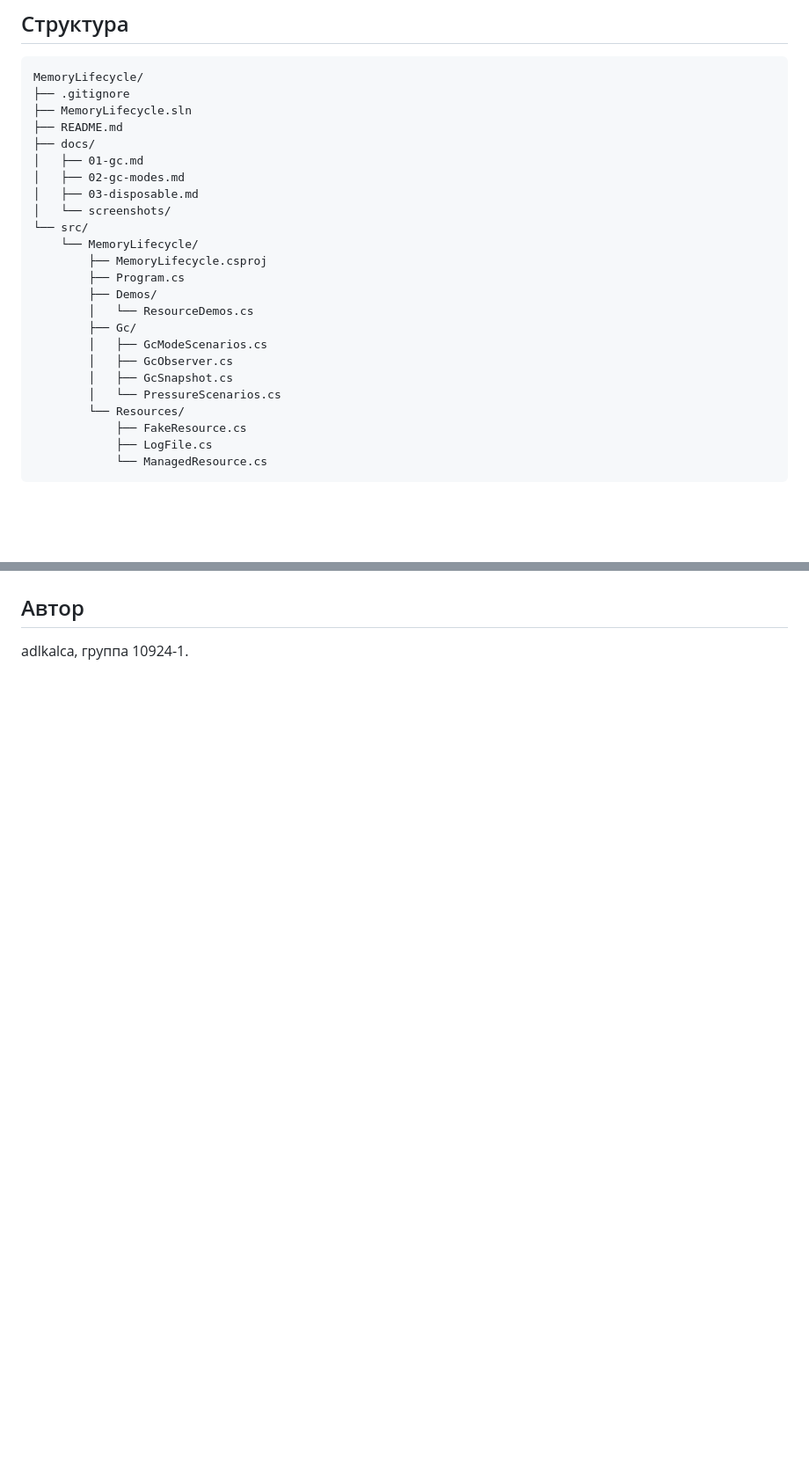
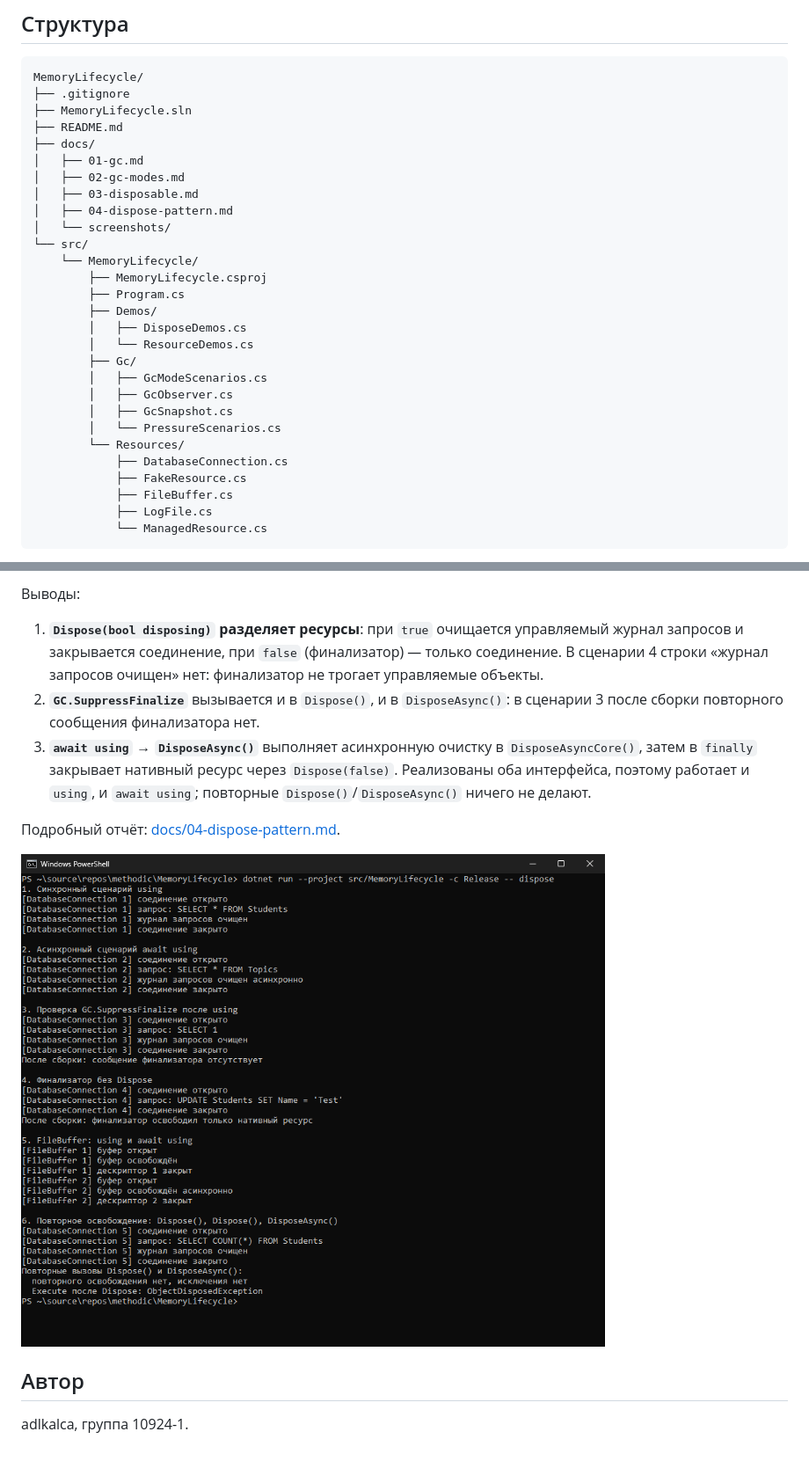
Before and after one commit to adlkacla/test-test, a Markdown page: README.md, 2 parts joined by grey strips. Shown at 88% size. Rendered like a GitHub page; pictures changed too: docs/screenshots/04-dispose.png (added); blank space fills up the shorter version.

Commit message:
feat(dispose): implement full dispose pattern and IAsyncDisposable

````diff
--- a/README.md
+++ b/README.md
@@ -22,12 +22,14 @@ MemoryLifecycle/
 │   ├── 01-gc.md
 │   ├── 02-gc-modes.md
 │   ├── 03-disposable.md
+│   ├── 04-dispose-pattern.md
 │   └── screenshots/
 └── src/
     └── MemoryLifecycle/
         ├── MemoryLifecycle.csproj
         ├── Program.cs
         ├── Demos/
+        │   ├── DisposeDemos.cs
         │   └── ResourceDemos.cs
         ├── Gc/
         │   ├── GcModeScenarios.cs
@@ -35,7 +37,9 @@ MemoryLifecycle/
         │   ├── GcSnapshot.cs
         │   └── PressureScenarios.cs
         └── Resources/
+            ├── DatabaseConnection.cs
             ├── FakeResource.cs
+            ├── FileBuffer.cs
             ├── LogFile.cs
             └── ManagedResource.cs
 ```
@@ -231,3 +271,18 @@ Remove-Item Env:DOTNET_gcServer
+Выводы:
+
+1. **`Dispose(bool disposing)` разделяет ресурсы**: при `true` очищается управляемый журнал запросов и закрывается
+   соединение, при `false` (финализатор) — только соединение. В сценарии 4 строки «журнал запросов очищен» нет:
+   финализатор не трогает управляемые объекты.
+2. **`GC.SuppressFinalize`** вызывается и в `Dispose()`, и в `DisposeAsync()`: в сценарии 3 после сборки
+   повторного сообщения финализатора нет.
+3. **`await using` → `DisposeAsync()`** выполняет асинхронную очистку в `DisposeAsyncCore()`, затем в `finally`
+   закрывает нативный ресурс через `Dispose(false)`. Реализованы оба интерфейса, поэтому работает и `using`,
+   и `await using`; повторные `Dispose()`/`DisposeAsync()` ничего не делают.
+
+Подробный отчёт: [docs/04-dispose-pattern.md](docs/04-dispose-pattern.md).
+
+![dispose](docs/screenshots/04-dispose.png)
+
 ## Автор
 
 adlkalca, группа 10924-1.
````
Also changed, not shown: other parts of README.md (+36 -0 lines), docs/04-dispose-pattern.md (added, +111 -0 lines), 4 other files.
